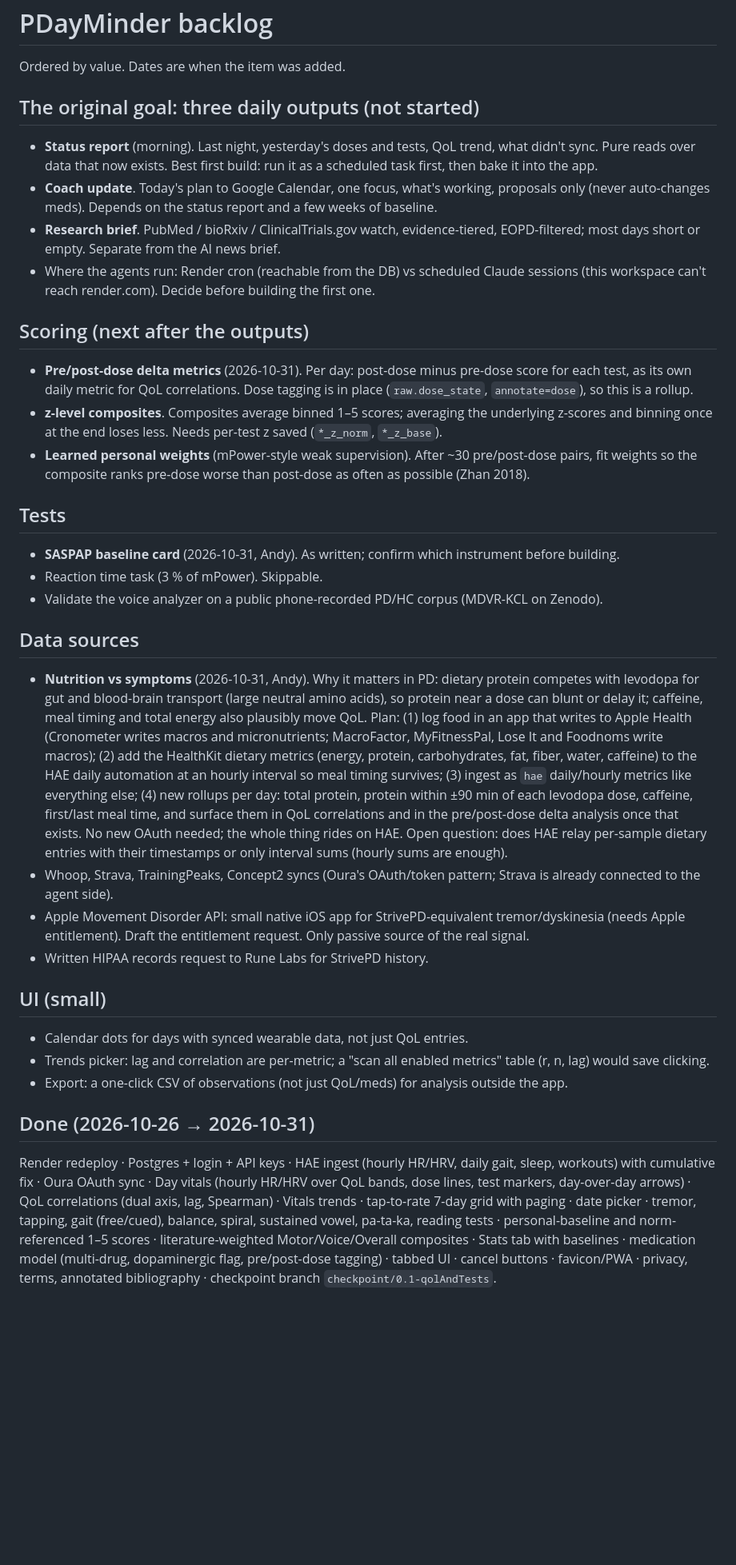
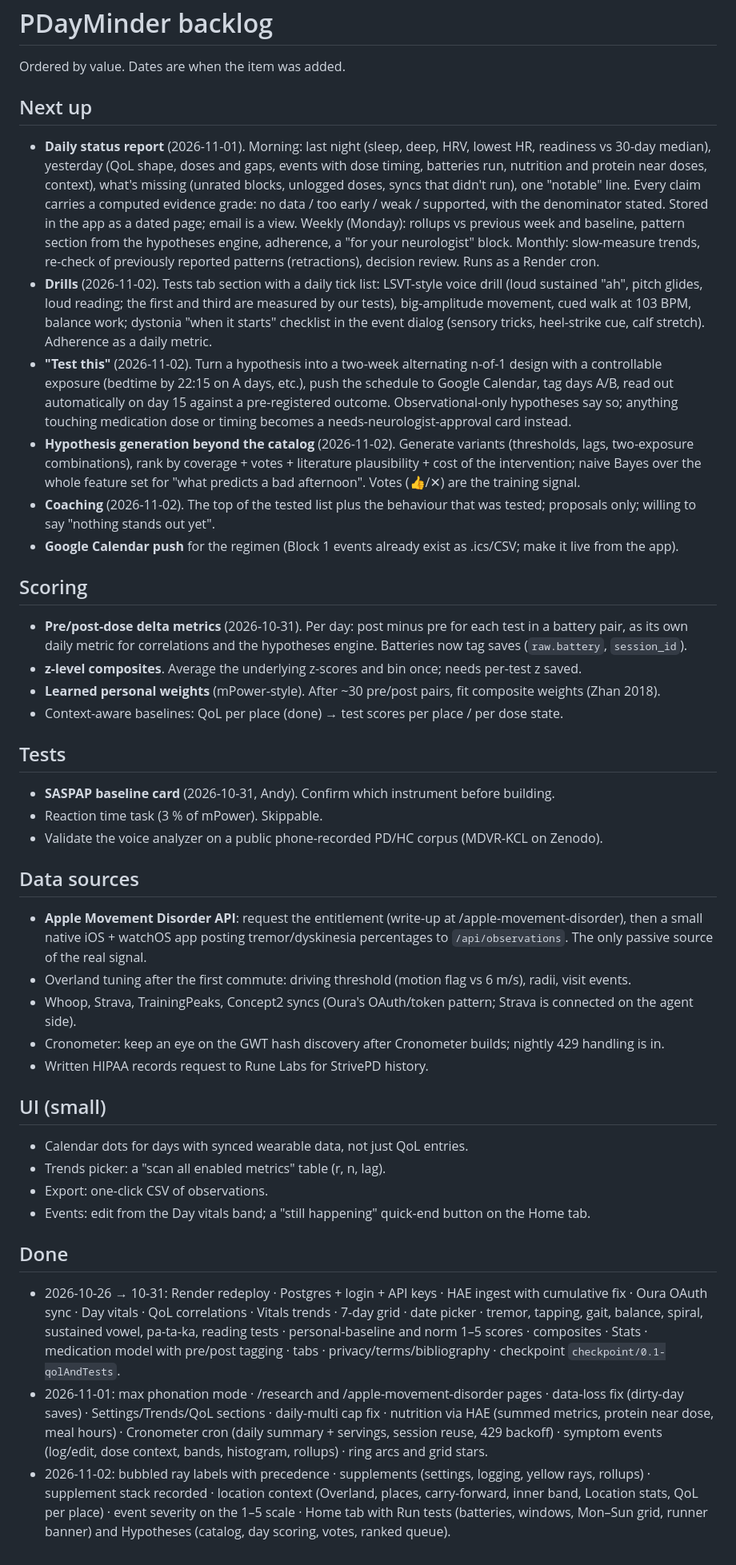
Before and after one commit to andyhickl/pdayminder, a Markdown page: docs/BACKLOG.md, the part around the change. Shown at 80% size. Rendered like a GitHub page; blank space fills up the shorter version.

Commit message:
Backlog refresh (2026-11-02)
Co-Authored-By: Claude Fable 5.1 <noreply@anthropic.com>
Claude-Session: https://claude.ai/code/session_01CjncYfbvvjMgMo3sC414UQ

```diff
--- a/docs/BACKLOG.md
+++ b/docs/BACKLOG.md
@@ -2,55 +2,66 @@
 
 Ordered by value. Dates are when the item was added.
 
-## The original goal: three daily outputs (not started)
-- **Status report** (morning). Last night, yesterday's doses and tests, QoL trend, what didn't sync. Pure reads over
-  data that now exists. Best first build: run it as a scheduled task first, then bake it into the app.
-- **Coach update**. Today's plan to Google Calendar, one focus, what's working, proposals only (never auto-changes
-  meds). Depends on the status report and a few weeks of baseline.
-- **Research brief**. PubMed / bioRxiv / ClinicalTrials.gov watch, evidence-tiered, EOPD-filtered; most days short or
-  empty. Separate from the AI news brief.
-- Where the agents run: Render cron (reachable from the DB) vs scheduled Claude sessions (this workspace can't reach
-  render.com). Decide before building the first one.
+## Next up
+- **Daily status report** (2026-11-01). Morning: last night (sleep, deep, HRV, lowest HR, readiness vs 30-day
+  median), yesterday (QoL shape, doses and gaps, events with dose timing, batteries run, nutrition and protein near
+  doses, context), what's missing (unrated blocks, unlogged doses, syncs that didn't run), one "notable" line.
+  Every claim carries a computed evidence grade: no data / too early / weak / supported, with the denominator stated.
+  Stored in the app as a dated page; email is a view. Weekly (Monday): rollups vs previous week and baseline,
+  pattern section from the hypotheses engine, adherence, a "for your neurologist" block. Monthly: slow-measure
+  trends, re-check of previously reported patterns (retractions), decision review. Runs as a Render cron.
+- **Drills** (2026-11-02). Tests tab section with a daily tick list: LSVT-style voice drill (loud sustained "ah",
+  pitch glides, loud reading; the first and third are measured by our tests), big-amplitude movement, cued walk at
+  103 BPM, balance work; dystonia "when it starts" checklist in the event dialog (sensory tricks, heel-strike cue,
+  calf stretch). Adherence as a daily metric.
+- **"Test this"** (2026-11-02). Turn a hypothesis into a two-week alternating n-of-1 design with a controllable
+  exposure (bedtime by 22:15 on A days, etc.), push the schedule to Google Calendar, tag days A/B, read out
+  automatically on day 15 against a pre-registered outcome. Observational-only hypotheses say so; anything touching
+  medication dose or timing becomes a needs-neurologist-approval card instead.
+- **Hypothesis generation beyond the catalog** (2026-11-02). Generate variants (thresholds, lags, two-exposure
+  combinations), rank by coverage + votes + literature plausibility + cost of the intervention; naive Bayes over the
+  whole feature set for "what predicts a bad afternoon". Votes (👍/✕) are the training signal.
+- **Coaching** (2026-11-02). The top of the tested list plus the behaviour that was tested; proposals only; willing to
+  say "nothing stands out yet".
+- **Google Calendar push** for the regimen (Block 1 events already exist as .ics/CSV; make it live from the app).
 
-## Scoring (next after the outputs)
-- **Pre/post-dose delta metrics** (2026-10-31). Per day: post-dose minus pre-dose score for each test, as its own daily
-  metric for QoL correlations. Dose tagging is in place (`raw.dose_state`, `annotate=dose`), so this is a rollup.
-- **z-level composites**. Composites average binned 1–5 scores; averaging the underlying z-scores and binning once at
-  the end loses less. Needs per-test z saved (`*_z_norm`, `*_z_base`).
-- **Learned personal weights** (mPower-style weak supervision). After ~30 pre/post-dose pairs, fit weights so the
-  composite ranks pre-dose worse than post-dose as often as possible (Zhan 2018).
+## Scoring
+- **Pre/post-dose delta metrics** (2026-10-31). Per day: post minus pre for each test in a battery pair, as its own
+  daily metric for correlations and the hypotheses engine. Batteries now tag saves (`raw.battery`, `session_id`).
+- **z-level composites**. Average the underlying z-scores and bin once; needs per-test z saved.
+- **Learned personal weights** (mPower-style). After ~30 pre/post pairs, fit composite weights (Zhan 2018).
+- Context-aware baselines: QoL per place (done) → test scores per place / per dose state.
 
 ## Tests
-- **SASPAP baseline card** (2026-10-31, Andy). As written; confirm which instrument before building.
+- **SASPAP baseline card** (2026-10-31, Andy). Confirm which instrument before building.
 - Reaction time task (3 % of mPower). Skippable.
 - Validate the voice analyzer on a public phone-recorded PD/HC corpus (MDVR-KCL on Zenodo).
 
 ## Data sources
-- **Nutrition vs symptoms** (2026-10-31, Andy). Why it matters in PD: dietary protein competes with levodopa for
-  gut and blood-brain transport (large neutral amino acids), so protein near a dose can blunt or delay it; caffeine,
-  meal timing and total energy also plausibly move QoL. Plan: (1) log food in an app that writes to Apple Health
-  (Cronometer writes macros and micronutrients; MacroFactor, MyFitnessPal, Lose It and Foodnoms write macros);
-  (2) add the HealthKit dietary metrics (energy, protein, carbohydrates, fat, fiber, water, caffeine) to the HAE
-  daily automation at an hourly interval so meal timing survives; (3) ingest as `hae` daily/hourly metrics like
-  everything else; (4) new rollups per day: total protein, protein within ±90 min of each levodopa dose, caffeine,
-  first/last meal time, and surface them in QoL correlations and in the pre/post-dose delta analysis once that
-  exists. No new OAuth needed; the whole thing rides on HAE. Open question: does HAE relay per-sample dietary
-  entries with their timestamps or only interval sums (hourly sums are enough).
-- Whoop, Strava, TrainingPeaks, Concept2 syncs (Oura's OAuth/token pattern; Strava is already connected to the agent side).
-- Apple Movement Disorder API: small native iOS app for StrivePD-equivalent tremor/dyskinesia (needs Apple
-  entitlement). Draft the entitlement request. Only passive source of the real signal.
+- **Apple Movement Disorder API**: request the entitlement (write-up at /apple-movement-disorder), then a small
+  native iOS + watchOS app posting tremor/dyskinesia percentages to `/api/observations`. The only passive source of
+  the real signal.
+- Overland tuning after the first commute: driving threshold (motion flag vs 6 m/s), radii, visit events.
+- Whoop, Strava, TrainingPeaks, Concept2 syncs (Oura's OAuth/token pattern; Strava is connected on the agent side).
+- Cronometer: keep an eye on the GWT hash discovery after Cronometer builds; nightly 429 handling is in.
 - Written HIPAA records request to Rune Labs for StrivePD history.
 
 ## UI (small)
 - Calendar dots for days with synced wearable data, not just QoL entries.
-- Trends picker: lag and correlation are per-metric; a "scan all enabled metrics" table (r, n, lag) would save clicking.
-- Export: a one-click CSV of observations (not just QoL/meds) for analysis outside the app.
+- Trends picker: a "scan all enabled metrics" table (r, n, lag).
+- Export: one-click CSV of observations.
+- Events: edit from the Day vitals band; a "still happening" quick-end button on the Home tab.
 
-## Done (2026-10-26 → 2026-10-31)
-Render redeploy · Postgres + login + API keys · HAE ingest (hourly HR/HRV, daily gait, sleep, workouts) with cumulative
-fix · Oura OAuth sync · Day vitals (hourly HR/HRV over QoL bands, dose lines, test markers, day-over-day arrows) ·
-QoL correlations (dual axis, lag, Spearman) · Vitals trends · tap-to-rate 7-day grid with paging · date picker ·
-tremor, tapping, gait (free/cued), balance, spiral, sustained vowel, pa-ta-ka, reading tests · personal-baseline and
-norm-referenced 1–5 scores · literature-weighted Motor/Voice/Overall composites · Stats tab with baselines ·
-medication model (multi-drug, dopaminergic flag, pre/post-dose tagging) · tabbed UI · cancel buttons · favicon/PWA ·
-privacy, terms, annotated bibliography · checkpoint branch `checkpoint/0.1-qolAndTests`.
+## Done
+- 2026-10-26 → 10-31: Render redeploy · Postgres + login + API keys · HAE ingest with cumulative fix · Oura OAuth sync ·
+  Day vitals · QoL correlations · Vitals trends · 7-day grid · date picker · tremor, tapping, gait, balance, spiral,
+  sustained vowel, pa-ta-ka, reading tests · personal-baseline and norm 1–5 scores · composites · Stats · medication
+  model with pre/post tagging · tabs · privacy/terms/bibliography · checkpoint `checkpoint/0.1-qolAndTests`.
+- 2026-11-01: max phonation mode · /research and /apple-movement-disorder pages · data-loss fix (dirty-day saves) ·
+  Settings/Trends/QoL sections · daily-multi cap fix · nutrition via HAE (summed metrics, protein near dose, meal
+  hours) · Cronometer cron (daily summary + servings, session reuse, 429 backoff) · symptom events (log/edit, dose
+  context, bands, histogram, rollups) · ring arcs and grid stars.
+- 2026-11-02: bubbled ray labels with precedence · supplements (settings, logging, yellow rays, rollups) · supplement
+  stack recorded · location context (Overland, places, carry-forward, inner band, Location stats, QoL per place) ·
+  event severity on the 1–5 scale · Home tab with Run tests (batteries, windows, Mon–Sun grid, runner banner) and
+  Hypotheses (catalog, day scoring, votes, ranked queue).
```
